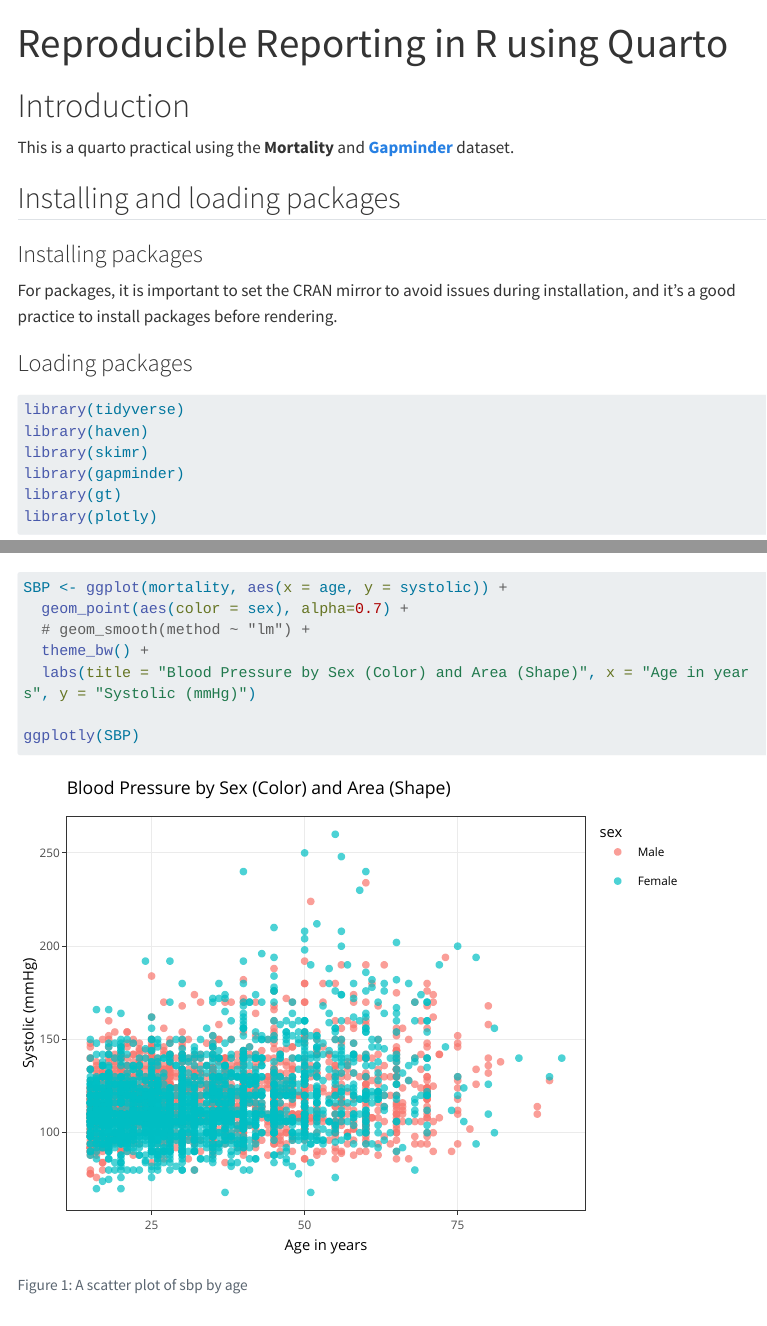
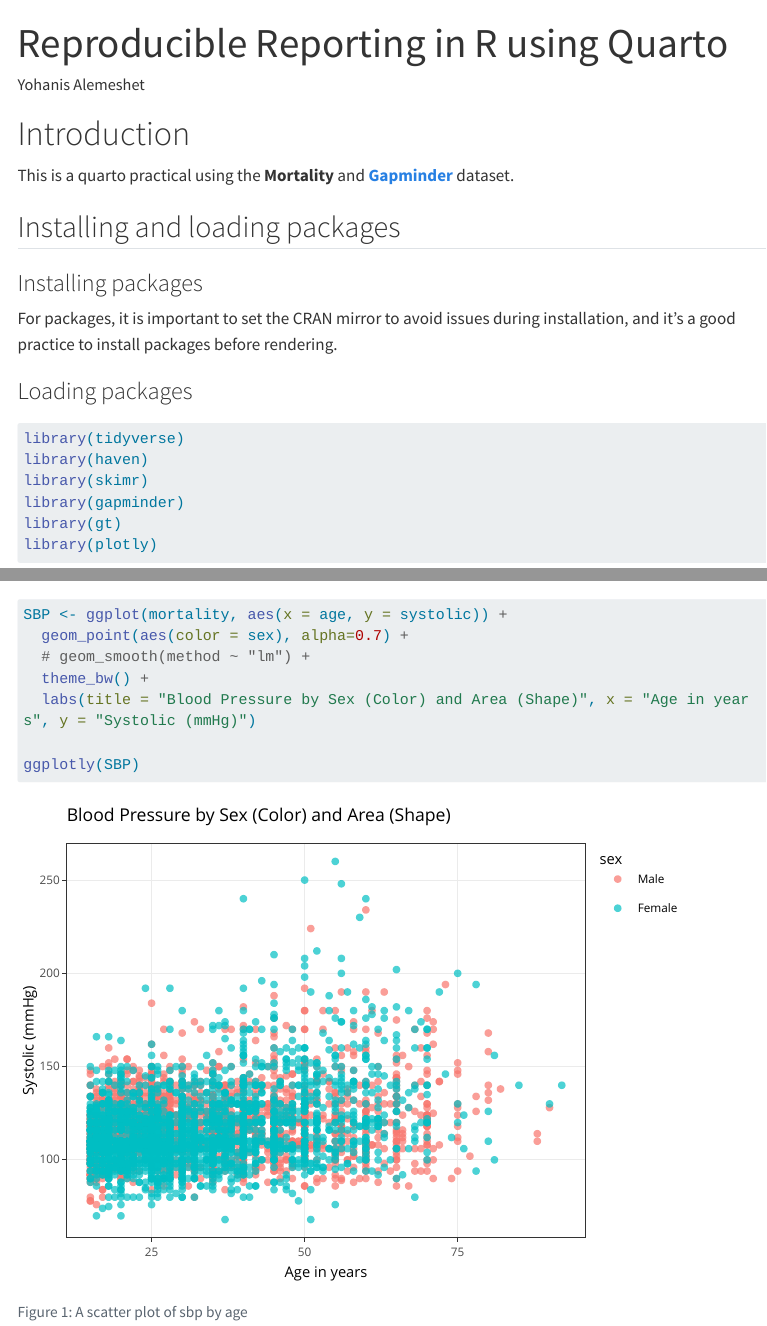
Before and after one commit to SESA-HDSS/Mortality_Survival_and_Longitudinal_Methods, a Quarto document (Quarto_practicals.qmd): the page in a window 1100 px wide, from its top, and a second part further down, joined at a grey line. Rendered offline with R 4.5, knitr and Pandoc in place of Quarto, with nearby package versions; some code elsewhere in the file could not run offline; a font, style sheet, LaTeX package, included part or bibliography that could not be used is replaced or left out; menus at the side of the page are left out; long lines of code are wrapped; the gapminder table comes from the copy in Python's plotly package.

Commit message:
Update Quarto_practicals.qmd

```diff
--- a/Quarto_practicals.qmd
+++ b/Quarto_practicals.qmd
@@ -1,5 +1,6 @@
 ---
 title: "Reproducible Reporting in R using Quarto"
+author: Yohanis Alemeshet
 format:
  html:
   toc: true
```
